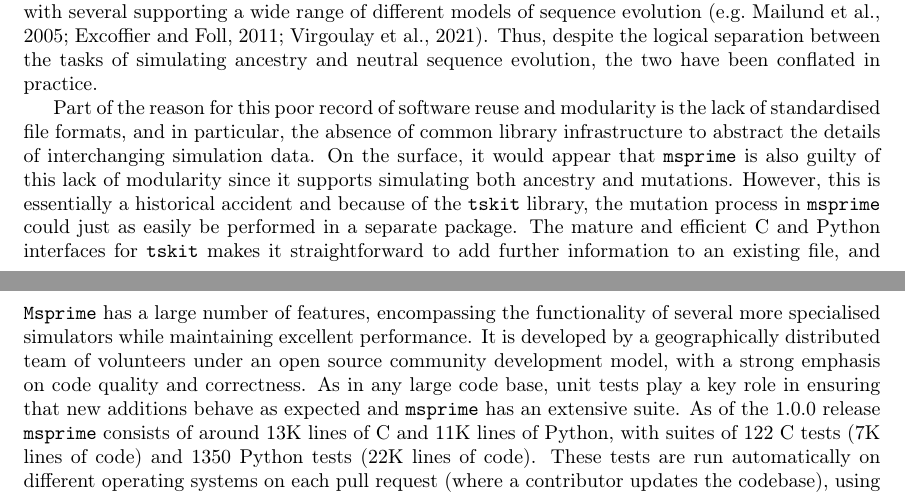
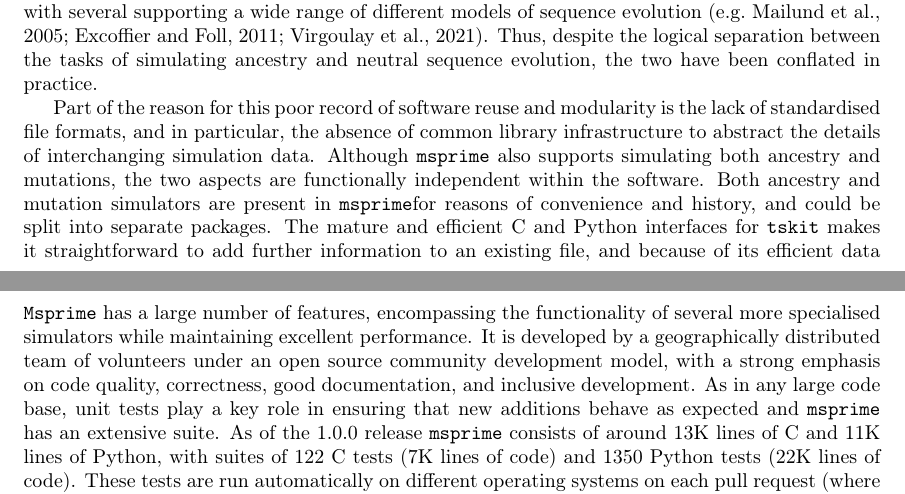
Before and after one commit to tskit-dev/msprime-1.0-paper, a LaTeX paper (paper.tex): two parts of pages 6 and 16 of 35 before the commit and two parts of pages 6 and 16 of 36 after it, joined at a grey line, cut so that both start at the same text. Compiled offline with pdfLaTeX.

Commit message:
Updates from overleaf

```diff
--- a/paper.tex
+++ b/paper.tex
@@ -532,11 +532,11 @@ the two have been conflated in practice.
 Part of the reason for this poor record of software reuse and modularity is the
 lack of standardised file formats, and in particular, the absence of common
 library infrastructure to abstract the details of interchanging simulation
-data. On the surface, it would appear that \msprime\ is also guilty of this
-lack of modularity since it supports simulating both ancestry and mutations.
-However, this is essentially a historical accident and because of the \tskit\
-library, the mutation process in \msprime\ could just as easily
-be performed in a separate package.
+data. Although \msprime\ also supports simulating both ancestry and mutations,
+the two aspects are functionally independent within the software.
+Both ancestry and mutation simulators are present in \msprime
+for reasons of convenience and history,
+and could be split into separate packages.
 The mature and efficient C and Python interfaces for
 \tskit\ makes it straightforward to add further information to
 an existing file, and because of its efficient data interchange mechanisms,
@@ -1287,7 +1287,8 @@ the functionality of several more specialised simulators
 while maintaining excellent performance.
 It is developed by a geographically distributed team of volunteers under an
 open source community development model, with a strong emphasis
-on code quality and correctness. As in any large code base,
+on code quality, correctness, good documentation, and inclusive development.
+As in any large code base,
 unit tests play a key role in ensuring that new additions behave
 as expected and \msprime\ has an extensive suite.
 As of the 1.0.0 release \msprime\ consists of around 13K lines of C and 11K
```
Also changed, not shown: paper.tex (13 more changed lines).
